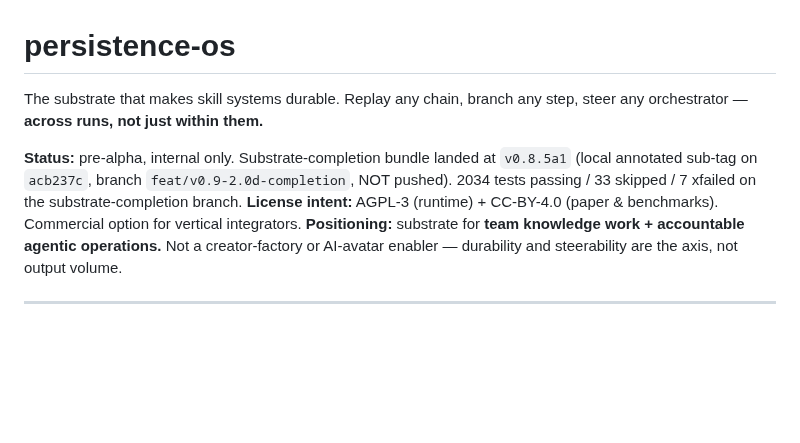
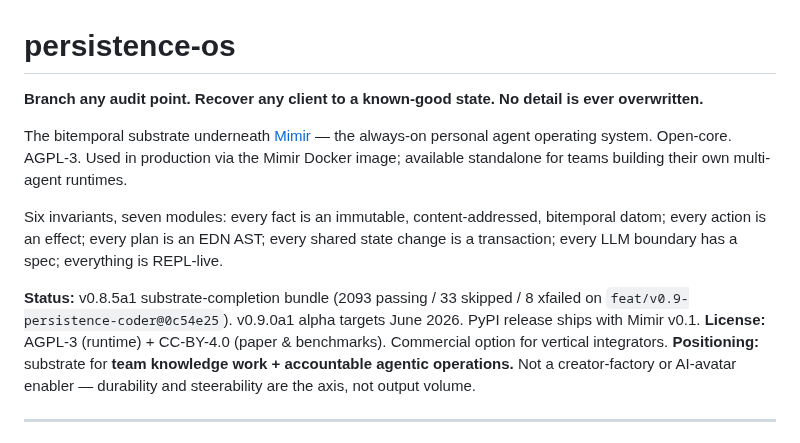
Before and after one commit to nawsaafa/persistence-os, a Markdown page: README.md, the part around the change. GitHub-like rendering; blank space fills up the shorter version.

Commit message:
docs: Mimir Phase A — public README hero + reverse no-push hard rule
README hero rewrite leads with the verbatim wedge line ("Branch any audit
point. Recover any client to a known-good state. No detail is ever
overwritten."), references Mimir as the commercial wrapper consuming this
substrate, fixes the prior `mimir-os/mimir` link to `mimir-os/mimir-os`,
and refreshes test count 2034 → 2093 against the substrate-completion
bundle at `feat/v0.9-persistence-coder@0c54e25`.

CLAUDE.md hard rule #3 inverted: `v0.8.5a1` tag + `feat/v0.9-*` branches
are now pushable to `origin`. Repository visibility flips public same day.
Distribution moves from local-only to open-core under AGPL-3 to back the
Mimir commercial wrapper. The `@experimental` stability gates remain
authoritative — public visibility does NOT imply API stability before
`v0.9.0a1`.

Strategic context: see ADR-001 (brand) + ADR-002 (layer split) + ADR-003
(reverse this rule) + ADR-008 (layer-split moat) in
`~/Projects/conductor/tracks/mimir-os-product_20260503/decisions.md`.
Convergence trail: Bhatt harness engineering (2026-05-02) + LeCun JEPA
(2026-05-02) + Hermes-agent comparison (2026-05-02) + AI-agent-audit
market saturation + EU AI Act 2026-08-02 distribution window.

Mimir-side artefacts already shipped:
- GitHub org `mimir-os` claimed
- PyPI `mimir-os` v0.0.1 published
- `mimir-os.com` domain registered
- Docker Hub `mimiros` org reserved (slug mismatch per ADR-007)
- Conductor track `mimir-os-product_20260503` opened with 8 ADRs

This is the Phase A wave commit. Phase B (Ed25519 signing on audit chain)
+ Phase C (persistence-coder MVP `v0.9.0a1`) follow on the 14-week
calendar.

Co-Authored-By: Claude Opus 4.7 (1M context) <noreply@anthropic.com>

```diff
--- a/README.md
+++ b/README.md
@@ -1,12 +1,22 @@
 # persistence-os
 
-The substrate that makes skill systems durable. Replay any chain, branch any step,
-steer any orchestrator — **across runs, not just within them.**
+**Branch any audit point. Recover any client to a known-good state.
+No detail is ever overwritten.**
 
-**Status:** pre-alpha, internal only. Substrate-completion bundle landed at `v0.8.5a1`
-(local annotated sub-tag on `acb237c`, branch `feat/v0.9-2.0d-completion`, NOT pushed).
-2034 tests passing / 33 skipped / 7 xfailed on the substrate-completion branch.
-**License intent:** AGPL-3 (runtime) + CC-BY-4.0 (paper & benchmarks). Commercial option
+The bitemporal substrate underneath [Mimir](https://github.com/mimir-os/mimir-os) —
+the always-on personal agent operating system. Open-core. AGPL-3. Used in
+production via the Mimir Docker image; available standalone for teams building
+their own multi-agent runtimes.
+
+Six invariants, seven modules: every fact is an immutable, content-addressed,
+bitemporal datom; every action is an effect; every plan is an EDN AST; every
+shared state change is a transaction; every LLM boundary has a spec; everything
+is REPL-live.
+
+**Status:** v0.8.5a1 substrate-completion bundle (2093 passing / 33 skipped /
+8 xfailed on `feat/v0.9-persistence-coder@0c54e25`). v0.9.0a1 alpha targets
+June 2026. PyPI release ships with Mimir v0.1.
+**License:** AGPL-3 (runtime) + CC-BY-4.0 (paper & benchmarks). Commercial option
 for vertical integrators.
 **Positioning:** substrate for **team knowledge work + accountable agentic operations.**
 Not a creator-factory or AI-avatar enabler — durability and steerability are the axis,
```
Also changed, not shown: CLAUDE.md (+1 -1 lines).
